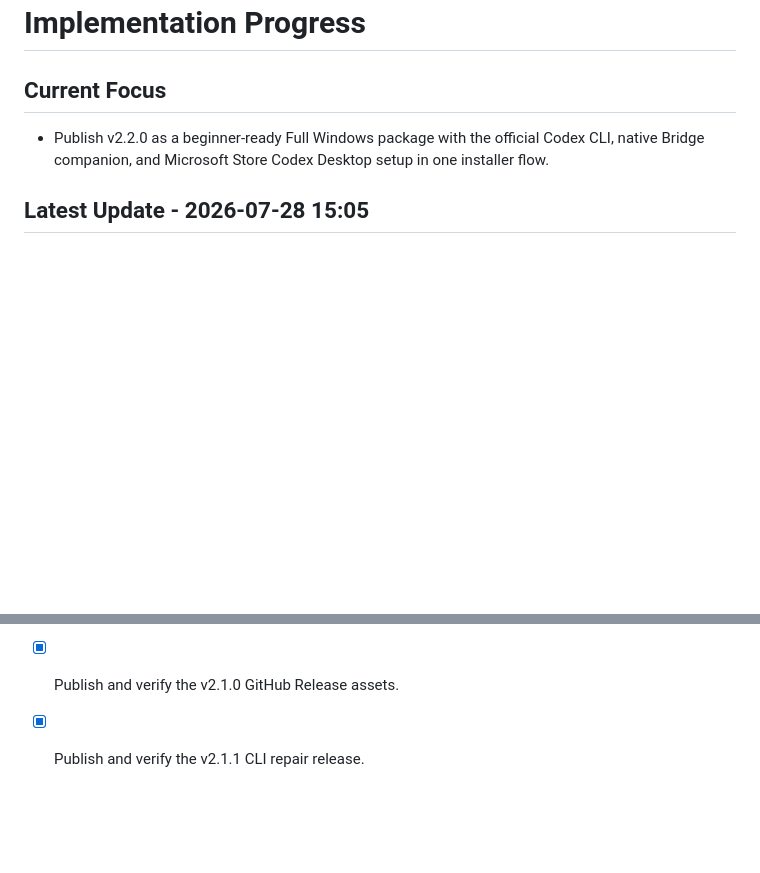
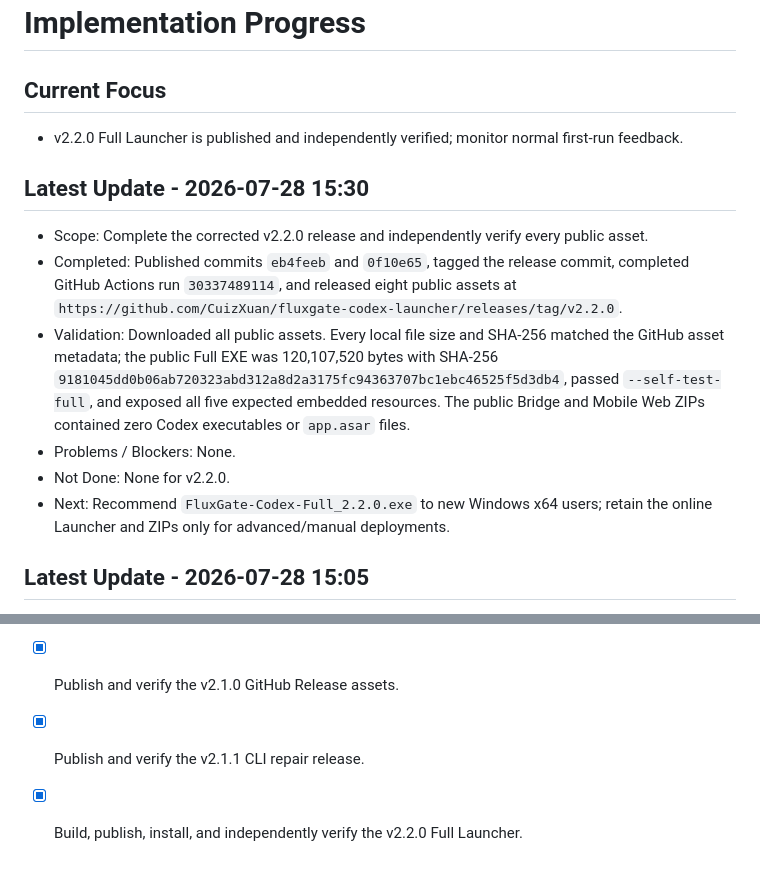
Before and after one commit to CuizXuan/fluxgate-codex-launcher, a Markdown page: IMPLEMENTATION_PROGRESS.md, 2 parts joined by grey strips. GitHub-like rendering; blank space fills up the shorter version.

Commit message:
docs: record v2.2.0 release validation [skip ci]

```diff
--- a/IMPLEMENTATION_PROGRESS.md
+++ b/IMPLEMENTATION_PROGRESS.md
@@ -1,7 +1,15 @@
 # Implementation Progress
 
 ## Current Focus
-- Publish v2.2.0 as a beginner-ready Full Windows package with the official Codex CLI, native Bridge companion, and Microsoft Store Codex Desktop setup in one installer flow.
+- v2.2.0 Full Launcher is published and independently verified; monitor normal first-run feedback.
+
+## Latest Update - 2026-07-28 15:30
+- Scope: Complete the corrected v2.2.0 release and independently verify every public asset.
+- Completed: Published commits `eb4feeb` and `0f10e65`, tagged the release commit, completed GitHub Actions run `30337489114`, and released eight public assets at `https://github.com/CuizXuan/fluxgate-codex-launcher/releases/tag/v2.2.0`.
+- Validation: Downloaded all public assets. Every local file size and SHA-256 matched the GitHub asset metadata; the public Full EXE was 120,107,520 bytes with SHA-256 `9181045dd0b06ab720323abd312a8d2a3175fc94363707bc1ebc46525f5d3db4`, passed `--self-test-full`, and exposed all five expected embedded resources. The public Bridge and Mobile Web ZIPs contained zero Codex executables or `app.asar` files.
+- Problems / Blockers: None.
+- Not Done: None for v2.2.0.
+- Next: Recommend `FluxGate-Codex-Full_2.2.0.exe` to new Windows x64 users; retain the online Launcher and ZIPs only for advanced/manual deployments.
 
 ## Latest Update - 2026-07-28 15:05
 - Scope: Build and validate the v2.2.0 Full Launcher requested for users who expect a complete, ready-to-run package rather than a small online bootstrapper.
@@ -94,3 +102,4 @@
 - [x] Validate the native companion against the production Bridge.
 - [x] Publish and verify the v2.1.0 GitHub Release assets.
 - [x] Publish and verify the v2.1.1 CLI repair release.
+- [x] Build, publish, install, and independently verify the v2.2.0 Full Launcher.
```
